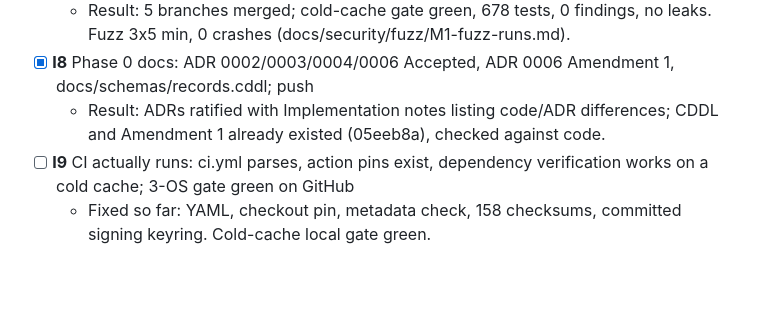
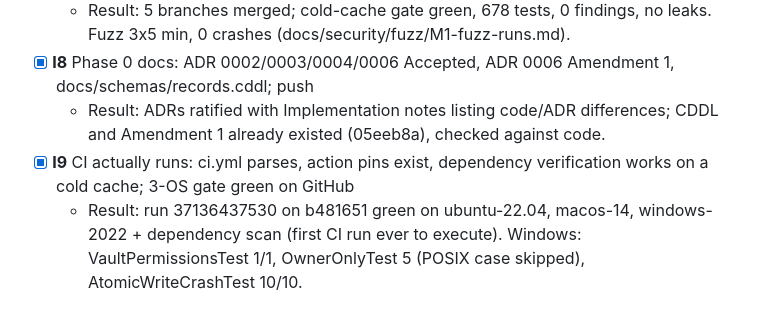
Before and after one commit to boostings/passwordManager, a Markdown page: docs/plans/M1-integration.md, the part around the change. GitHub-like rendering; blank space fills up the shorter version.

Commit message:
M1.6 A: tick I9 and sprint Phase 3 (CI green on all three OSes)

```diff
--- a/docs/plans/M1-integration.md
+++ b/docs/plans/M1-integration.md
@@ -23,5 +23,5 @@ Gate: `./gradlew --rerun-tasks check certReport` (JDK 21 toolchain path) → BUI
   - Result: 5 branches merged; cold-cache gate green, 678 tests, 0 findings, no leaks. Fuzz 3x5 min, 0 crashes (docs/security/fuzz/M1-fuzz-runs.md).
 - [x] **I8** Phase 0 docs: ADR 0002/0003/0004/0006 Accepted, ADR 0006 Amendment 1, docs/schemas/records.cddl; push
   - Result: ADRs ratified with Implementation notes listing code/ADR differences; CDDL and Amendment 1 already existed (05eeb8a), checked against code.
-- [ ] **I9** CI actually runs: ci.yml parses, action pins exist, dependency verification works on a cold cache; 3-OS gate green on GitHub
-  - Fixed so far: YAML, checkout pin, metadata check, 158 checksums, committed signing keyring. Cold-cache local gate green.
+- [x] **I9** CI actually runs: ci.yml parses, action pins exist, dependency verification works on a cold cache; 3-OS gate green on GitHub
+  - Result: run 37136437530 on b481651 green on ubuntu-22.04, macos-14, windows-2022 + dependency scan (first CI run ever to execute). Windows: VaultPermissionsTest 1/1, OwnerOnlyTest 5 (POSIX case skipped), AtomicWriteCrashTest 10/10.
```
Also changed, not shown: docs/plans/M1-team-sprint.md (+2 -1 lines).
